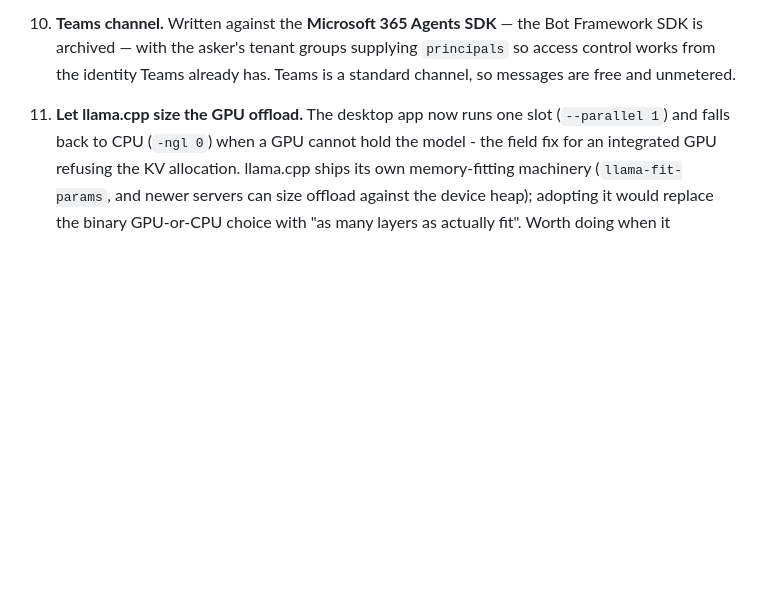
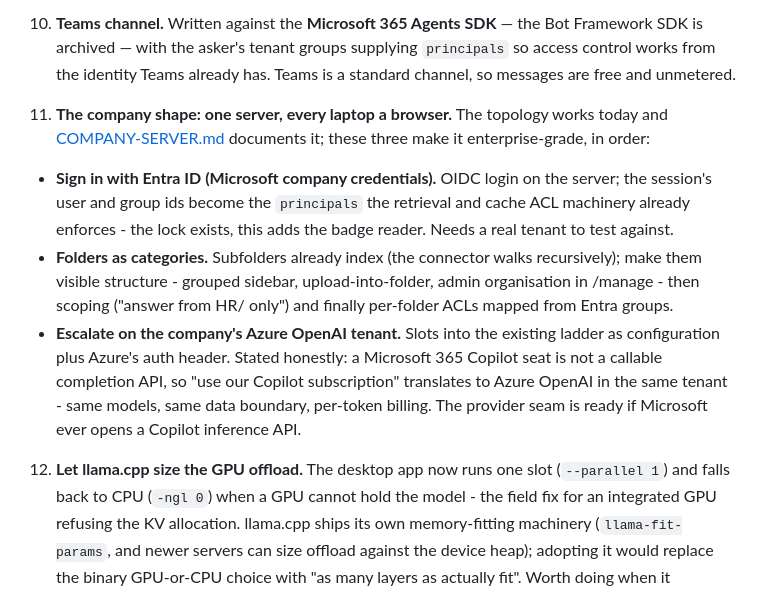
Before and after one commit to FedericoTs/OpenKnowledge, a Markdown page: docs/ROADMAP.md, the part around the change. GitHub-like rendering; blank space fills up the shorter version.

```diff
--- a/docs/ROADMAP.md
+++ b/docs/ROADMAP.md
@@ -251,7 +251,28 @@ Honest status. "Built" means implemented and covered by tests in this repository
    works from the identity Teams already has. Teams is a standard channel, so messages are
    free and unmetered.
 
-11. **Let llama.cpp size the GPU offload.** The desktop app now runs one
+11. **The company shape: one server, every laptop a browser.** The topology
+   works today and [COMPANY-SERVER.md](COMPANY-SERVER.md) documents it;
+   these three make it enterprise-grade, in order:
+   - **Sign in with Entra ID (Microsoft company credentials).** OIDC login
+     on the server; the session's user and group ids become the
+     ``principals`` the retrieval and cache ACL machinery already enforces -
+     the lock exists, this adds the badge reader. Needs a real tenant to
+     test against.
+   - **Folders as categories.** Subfolders already index (the connector
+     walks recursively); make them visible structure - grouped sidebar,
+     upload-into-folder, admin organisation in /manage - then scoping
+     ("answer from HR/ only") and finally per-folder ACLs mapped from
+     Entra groups.
+   - **Escalate on the company's Azure OpenAI tenant.** Slots into the
+     existing ladder as configuration plus Azure's auth header. Stated
+     honestly: a Microsoft 365 Copilot seat is not a callable completion
+     API, so "use our Copilot subscription" translates to Azure OpenAI in
+     the same tenant - same models, same data boundary, per-token billing.
+     The provider seam is ready if Microsoft ever opens a Copilot
+     inference API.
+
+12. **Let llama.cpp size the GPU offload.** The desktop app now runs one
    slot (`--parallel 1`) and falls back to CPU (`-ngl 0`) when a GPU cannot
    hold the model - the field fix for an integrated GPU refusing the KV
    allocation. llama.cpp ships its own memory-fitting machinery
```
Also changed, not shown: docs/COMPANY-SERVER.md (added, +100 -0 lines), docs/LOCAL-SETUP.md (+2 -1 lines).
